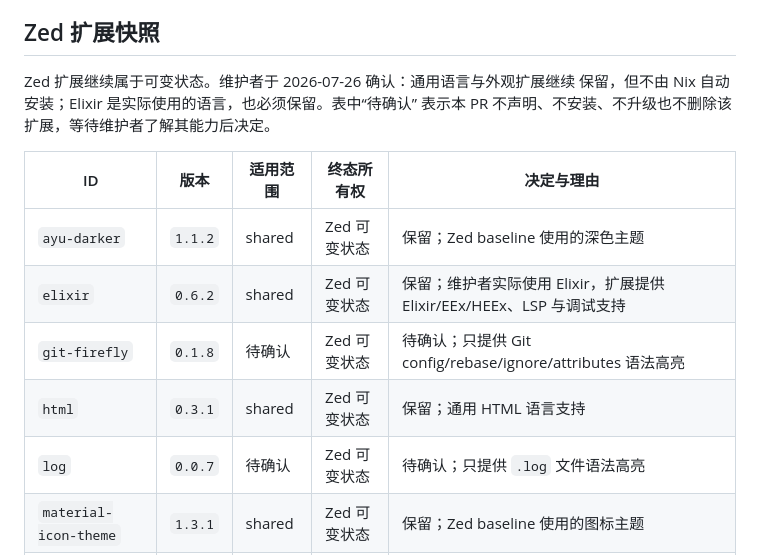
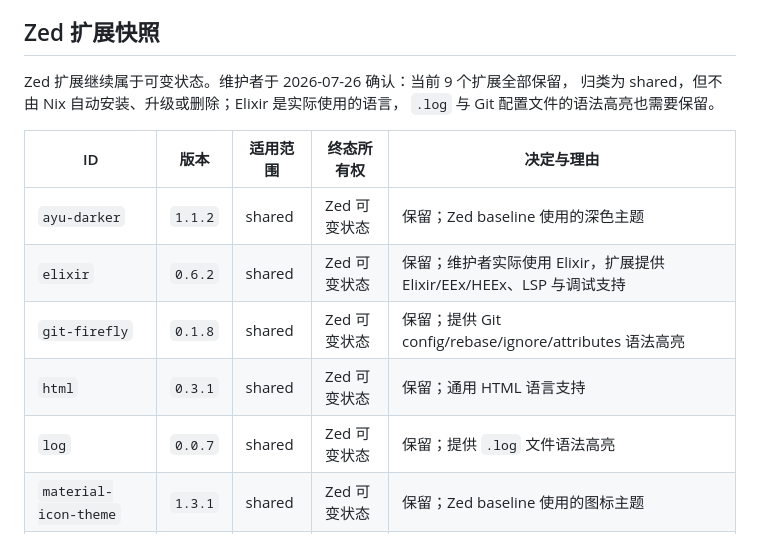
Before and after one commit to sayoriqwq/nix-config, a Markdown page: docs/inventory/phase-4-editors.md, the part around the change. Rendered like a GitHub page.

Commit message:
docs: retain all Zed extensions

```diff
--- a/docs/inventory/phase-4-editors.md
+++ b/docs/inventory/phase-4-editors.md
@@ -26,17 +26,17 @@ activation 自动修正；第一次启动 Nightly 前必须由维护者确认 li
 
 ## Zed 扩展快照
 
-Zed 扩展继续属于可变状态。维护者于 2026-07-26 确认：通用语言与外观扩展继续
-保留，但不由 Nix 自动安装；Elixir 是实际使用的语言，也必须保留。表中“待确认”
-表示本 PR 不声明、不安装、不升级也不删除该扩展，等待维护者了解其能力后决定。
+Zed 扩展继续属于可变状态。维护者于 2026-07-26 确认：当前 9 个扩展全部保留，
+归类为 shared，但不由 Nix 自动安装、升级或删除；Elixir 是实际使用的语言，
+`.log` 与 Git 配置文件的语法高亮也需要保留。
 
 | ID | 版本 | 适用范围 | 终态所有权 | 决定与理由 |
 | --- | --- | --- | --- | --- |
 | `ayu-darker` | `1.1.2` | shared | Zed 可变状态 | 保留；Zed baseline 使用的深色主题 |
 | `elixir` | `0.6.2` | shared | Zed 可变状态 | 保留；维护者实际使用 Elixir，扩展提供 Elixir/EEx/HEEx、LSP 与调试支持 |
-| `git-firefly` | `0.1.8` | 待确认 | Zed 可变状态 | 待确认；只提供 Git config/rebase/ignore/attributes 语法高亮 |
+| `git-firefly` | `0.1.8` | shared | Zed 可变状态 | 保留；提供 Git config/rebase/ignore/attributes 语法高亮 |
 | `html` | `0.3.1` | shared | Zed 可变状态 | 保留；通用 HTML 语言支持 |
-| `log` | `0.0.7` | 待确认 | Zed 可变状态 | 待确认；只提供 `.log` 文件语法高亮 |
+| `log` | `0.0.7` | shared | Zed 可变状态 | 保留；提供 `.log` 文件语法高亮 |
 | `material-icon-theme` | `1.3.1` | shared | Zed 可变状态 | 保留；Zed baseline 使用的图标主题 |
 | `nix` | `0.1.4` | shared | Zed 可变状态 | 保留；本仓库及未来两台工作站需要 Nix 语言支持 |
 | `toml` | `1.0.3` | shared | Zed 可变状态 | 保留；通用 TOML 语言支持 |
```
